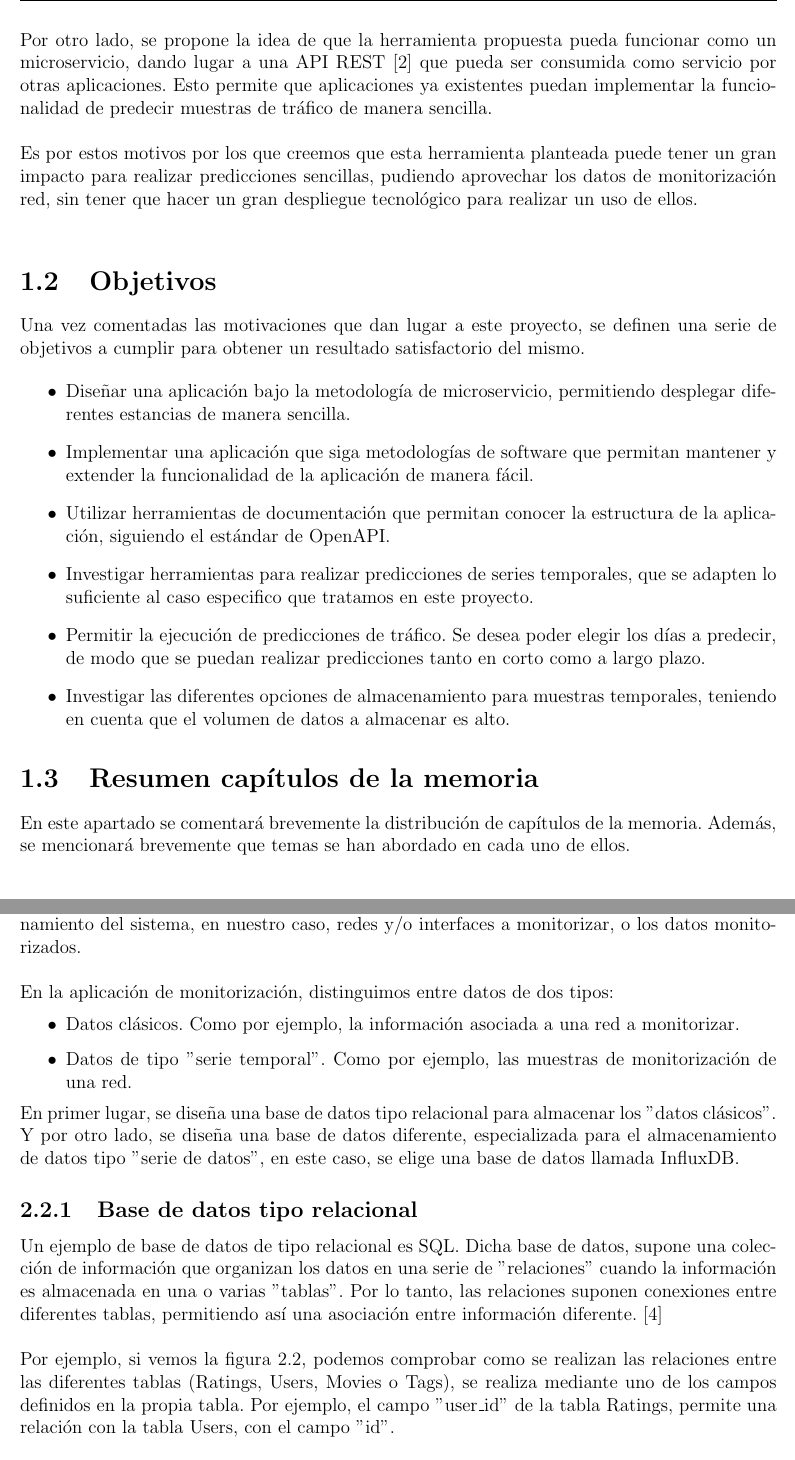
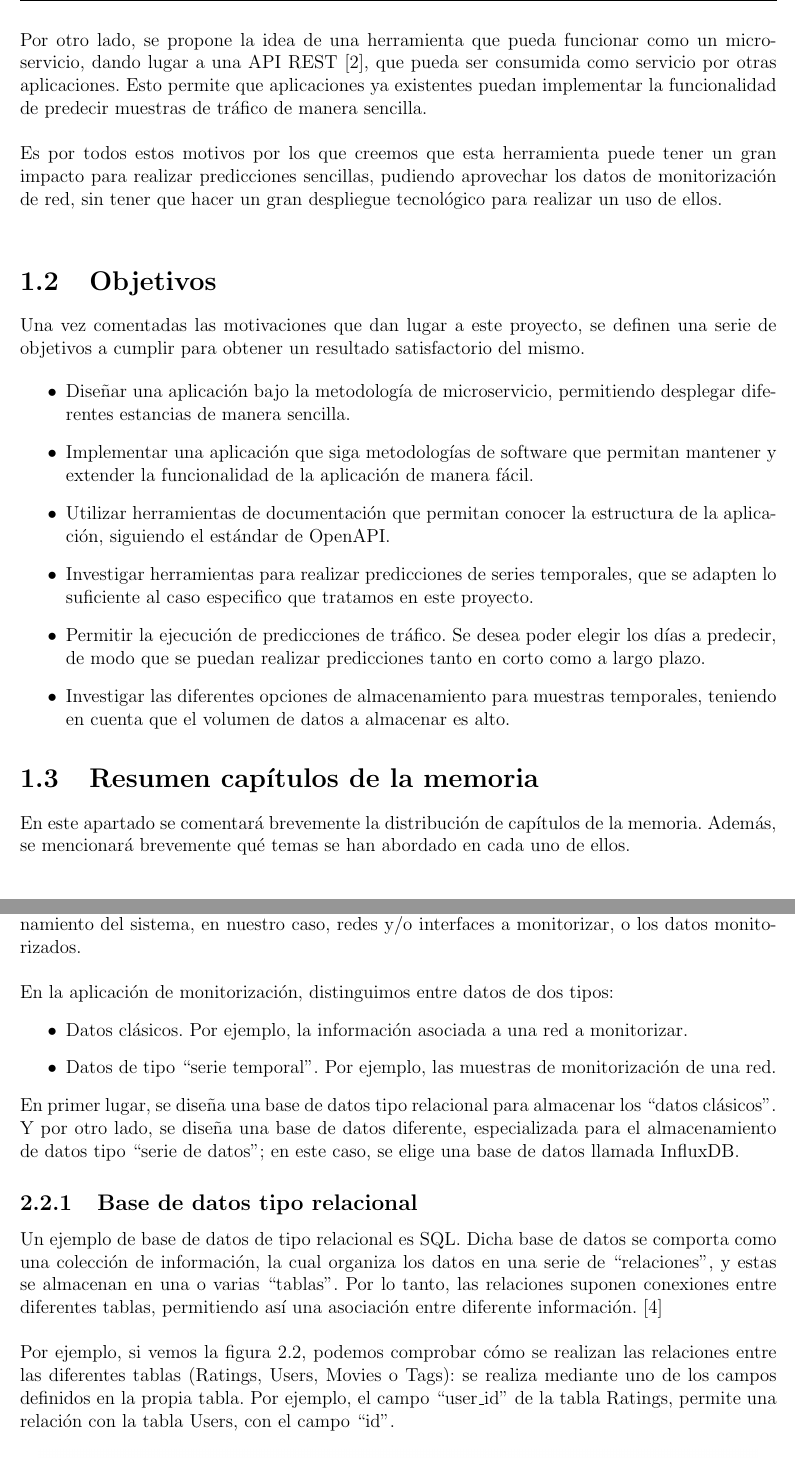
Before and after one commit to Raniita/traffic-forecast, a LaTeX thesis (memoria/main.tex): two parts of pages 8 and 12 of 59, joined at a grey line, cut so that both start at the same text. Compiled offline with pdfLaTeX.

Commit message:
revision 1

```diff
--- a/memoria/main.tex
+++ b/memoria/main.tex
@@ -170,3 +163,0 @@
-	\noindent Por otro lado, se propone la idea de que la herramienta propuesta pueda funcionar como un microservicio, dando lugar a una API REST [\ref{bib: what is api}] que pueda ser consumida como servicio por otras aplicaciones. Esto permite que aplicaciones ya existentes puedan implementar la funcionalidad de predecir muestras de tráfico de manera sencilla. \\
-
-	\noindent Es por estos motivos por los que creemos que esta herramienta planteada puede tener un gran impacto para realizar predicciones sencillas, pudiendo aprovechar los datos de monitorización red, sin tener que hacer un gran despliegue tecnológico para realizar un uso de ellos. \\
@@ -173,3 +170,6 @@
+	\noindent Por otro lado, se propone la idea de una herramienta que pueda funcionar como un microservicio, dando lugar a una API REST [\ref{bib: what is api}], que pueda ser consumida como servicio por otras aplicaciones. Esto permite que aplicaciones ya existentes puedan implementar la funcionalidad de predecir muestras de tráfico de manera sencilla. \\
+
+	\noindent Es por todos estos motivos por los que creemos que esta herramienta puede tener un gran impacto para realizar predicciones sencillas, pudiendo aprovechar los datos de monitorización de red, sin tener que hacer un gran despliegue tecnológico para realizar un uso de ellos. \\
 
 	\section{Objetivos}
 
@@ -279,17 +279,17 @@
 	\noindent En la aplicación de monitorización, distinguimos entre datos de dos tipos:
 
 	\begin{itemize}
-		\item Datos clásicos. Como por ejemplo, la información asociada a una red a monitorizar.
-		\item Datos de tipo ''serie temporal''. Como por ejemplo, las muestras de monitorización de una red.
+		\item Datos clásicos. Por ejemplo, la información asociada a una red a monitorizar.
+		\item Datos de tipo ``serie temporal''. Por ejemplo, las muestras de monitorización de una red.
 	\end{itemize}
 
-	\noindent En primer lugar, se diseña una base de datos tipo relacional para almacenar los ''datos clásicos''. Y por otro lado, se diseña una base de datos diferente, especializada para el almacenamiento de datos tipo ''serie de datos'', en este caso, se elige una base de datos llamada InfluxDB.
+	\noindent En primer lugar, se diseña una base de datos tipo relacional para almacenar los ``datos clásicos''. Y por otro lado, se diseña una base de datos diferente, especializada para el almacenamiento de datos tipo ``serie de datos''; en este caso, se elige una base de datos llamada InfluxDB.
 
 	\subsection{Base de datos tipo relacional}
 
-	\noindent Un ejemplo de base de datos de tipo relacional es SQL. Dicha base de datos, supone una colección de información que organizan los datos en una serie de ''relaciones'' cuando la información es almacenada en una o varias ''tablas''. Por lo tanto, las relaciones suponen conexiones entre diferentes tablas, permitiendo así una asociación entre información diferente. [\ref{bib: relational database}] \\
-
-	\noindent Por ejemplo, si vemos la figura \ref{img: example sql}, podemos comprobar como se realizan las relaciones entre las diferentes tablas (Ratings, Users, Movies o Tags), se realiza mediante uno de los campos definidos en la propia tabla. Por ejemplo, el campo ''user\_id'' de la tabla Ratings, permite una relación con la tabla Users, con el campo ''id''.
+	\noindent Un ejemplo de base de datos de tipo relacional es SQL. Dicha base de datos se comporta como una colección de información, la cual organiza los datos en una serie de ``relaciones'', y estas se almacenan en una o varias ``tablas''. Por lo tanto, las relaciones suponen conexiones entre diferentes tablas, permitiendo así una asociación entre diferente información. [\ref{bib: relational database}] \\
+
+	\noindent Por ejemplo, si vemos la figura \ref{img: example sql}, podemos comprobar cómo se realizan las relaciones entre las diferentes tablas (Ratings, Users, Movies o Tags): se realiza mediante uno de los campos definidos en la propia tabla. Por ejemplo, el campo ``user\_id'' de la tabla Ratings, permite una relación con la tabla Users, con el campo ``id''.
 
 	\begin{figure}[h!]
 		\begin{center}
```
Also changed, not shown: memoria/main.tex (40 more changed lines), 1 other file.
